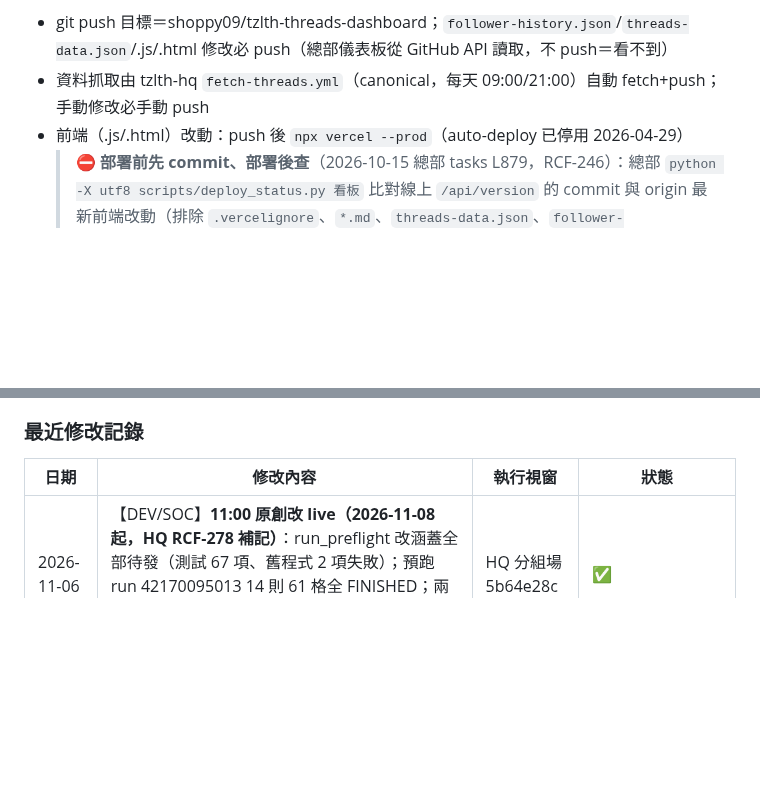
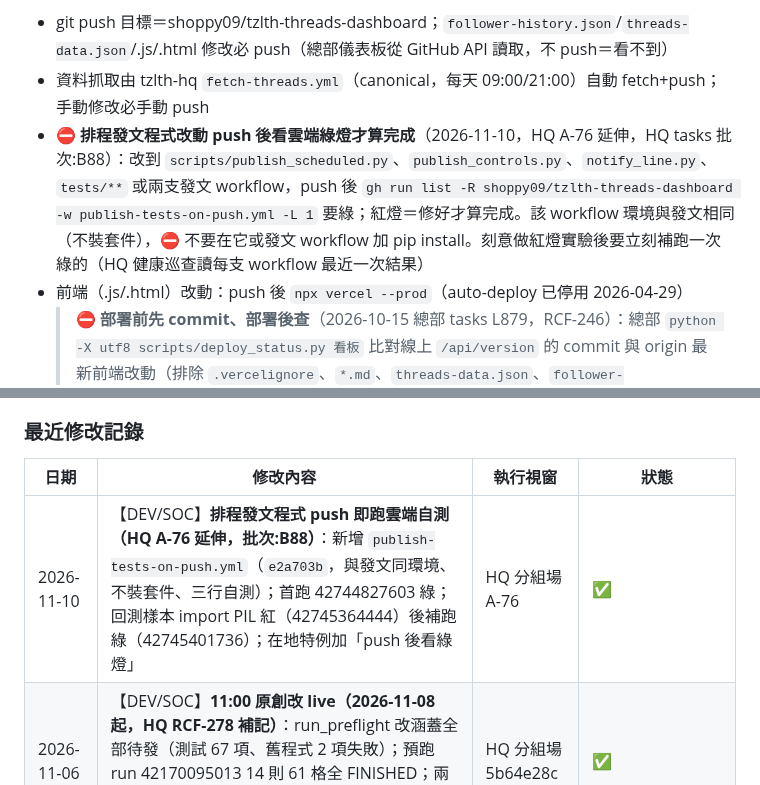
Before and after one commit to shoppy09/tzlth-threads-dashboard, a Markdown page: CLAUDE.md, 2 parts joined by grey strips. Rendered like a GitHub page; blank space fills up the shorter version.

Commit message:
docs(DEV/SOC): 在地特例加「排程發文程式 push 後看雲端綠燈」＋修改記錄（HQ A-76 延伸，批次:B88）
Co-Authored-By: Claude Opus 5.5 <noreply@anthropic.com>

```diff
--- a/CLAUDE.md
+++ b/CLAUDE.md
@@ -231,6 +231,7 @@ Token 必須有 `threads_content_publish` scope，可用「測試發文權限」
 **本 repo 在地特例（保留）**：
 - git push 目標＝shoppy09/tzlth-threads-dashboard；`follower-history.json`/`threads-data.json`/.js/.html 修改必 push（總部儀表板從 GitHub API 讀取，不 push＝看不到）
 - 資料抓取由 tzlth-hq `fetch-threads.yml`（canonical，每天 09:00/21:00）自動 fetch+push；手動修改必手動 push
+- ⛔ **排程發文程式改動 push 後看雲端綠燈才算完成**（2026-11-10，HQ A-76 延伸，HQ tasks 批次:B88）：改到 `scripts/publish_scheduled.py`、`publish_controls.py`、`notify_line.py`、`tests/**` 或兩支發文 workflow，push 後 `gh run list -R shoppy09/tzlth-threads-dashboard -w publish-tests-on-push.yml -L 1` 要綠；紅燈＝修好才算完成。該 workflow 環境與發文相同（不裝套件），⛔ 不要在它或發文 workflow 加 pip install。刻意做紅燈實驗後要立刻補跑一次綠的（HQ 健康巡查讀每支 workflow 最近一次結果）
 - 前端（.js/.html）改動：push 後 `npx vercel --prod`（auto-deploy 已停用 2026-04-29）
   > ⛔ **部署前先 commit、部署後查**（2026-10-15 總部 tasks L879，RCF-246）：總部 `python -X utf8 scripts/deploy_status.py 看板` 比對線上 `/api/version` 的 commit 與 origin 最新前端改動（排除 `.vercelignore`、`*.md`、`threads-data.json`、`follower-history.json`、`data/`）；總部看門狗每日 04:20 也巡。CLI 部署的是工作樹：有未 commit 的改動就部署，端點回報的仍是 HEAD，查不出來
   > ✅ **2026-08-23 dashboard 實查確認**：本 repo Deployments **回溯至 2026-04-29 零 git-source 部署** ⇒ 停用屬實，本欄正確（本專案即 IMP-088 當日的 Ignored Build Step 處置對象）。
@@ -243,6 +244,7 @@ Token 必須有 `threads_content_publish` scope，可用「測試發文權限」
 
 | 日期 | 修改內容 | 執行視窗 | 狀態 |
 |------|---------|---------|------|
+| 2026-11-10 | 【DEV/SOC】**排程發文程式 push 即跑雲端自測（HQ A-76 延伸，批次:B88）**：新增 `publish-tests-on-push.yml`（`e2a703b`，與發文同環境、不裝套件、三行自測）；首跑 42744827603 綠；回測樣本 import PIL 紅（42745364444）後補跑綠（42745401736）；在地特例加「push 後看綠燈」 | HQ 分組場 A-76 | ✅ |
 | 2026-11-06 | 【DEV/SOC】**11:00 原創改 live（2026-11-08 起，HQ RCF-278 補記）**：run_preflight 改涵蓋全部待發（測試 67 項、舊程式 2 項失敗）；預跑 run 42170095013 14 則 61 格全 FINISHED；兩支 workflow PUBLISH_MODE: live；退回＝改回 dry | HQ 分組場 5b64e28c | ✅ |
 | 2026-10-30 | 【DEV/SEC】**A1 看板一場**：空窗橫幅改由 refreshDashboard() 每次重算（`989dd5e`，v=25）；連網函式不再綁預設參數（`262294a`，測試 37 項）；19:00 跨發缺資料＝Threads 端沒貼、看板無誤。詳 archive | HQ 分組場 | ✅ |
 | 2026-10-29 | 【DEV/SEC】**Dependabot 8 個警示（HQ 看板 Dependabot 場，Tim「執行」）**：`4d96102` 移除未用 SDK 兩個、lockfile 升 body-parser 2.4.0／proxy-addr 2.0.8／qs 6.17.1；8 筆全在本機 server.js 路徑，Vercel 不部署 package*.json 故免重部署；01:48Z 全數 fixed。詳 archive | 總部視窗 | ✅ |
```
